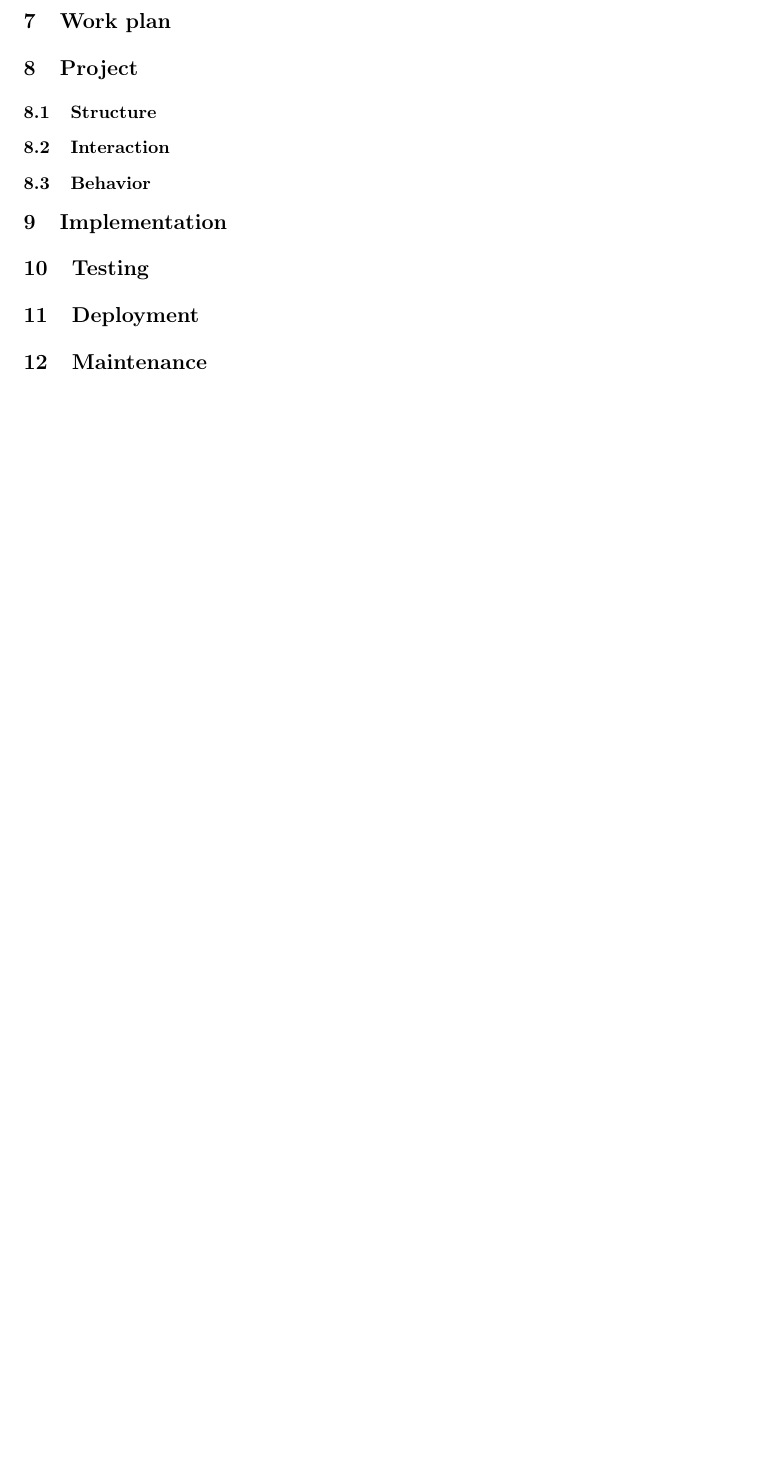
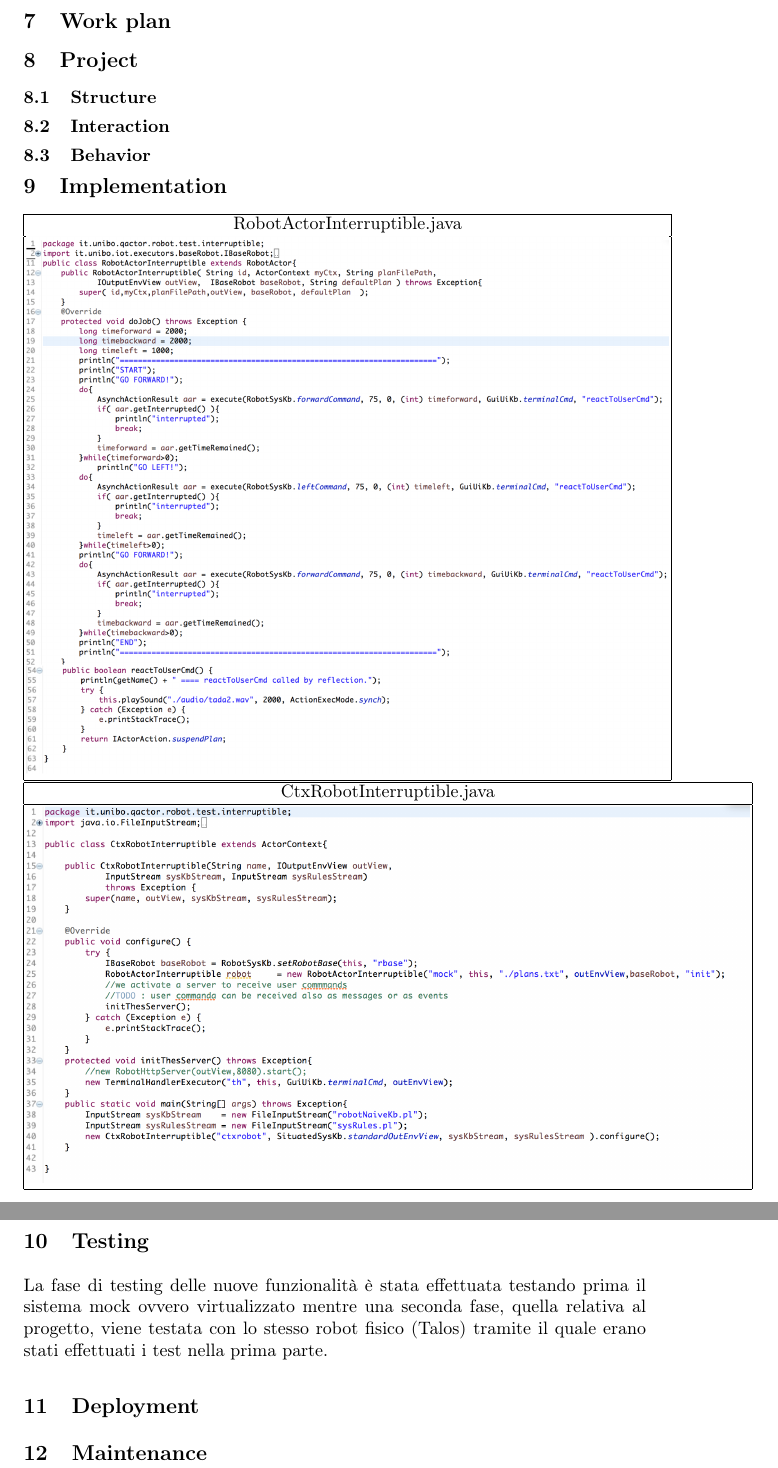
Before and after one commit to ponte89/ISSRelazione, a LaTeX paper (seconda parte/RelazioneISS.tex): part of page 13 of 14 before the commit and two parts of pages 13 and 14 of 15 after it, the two joined at a grey line, cut so that both start at the same text, the shorter picture padded with empty space. Compiled offline with pdfLaTeX; the source files are stored in an older character set and shown here as Unicode.

Commit message:
no message

```diff
--- a/seconda parte/RelazioneISS.tex
+++ b/seconda parte/RelazioneISS.tex
@@ -5,7 +5,8 @@
 \usepackage[latin1]{inputenc}
 \usepackage[english]{babel}
 \usepackage[T1]{fontenc}
-
+\usepackage{listings}
+\lstloadlanguages{java}
 %%%%%%%%%%%%%%%%%%%%%%%%%%%%%%%%%%%%%%%%%%%%%%%%%%%%%%%%%%%%%
 
 \usepackage{url}
@@ -400,11 +401,29 @@ Occorre trovare un metodo per agevolare la diffusione dei vari eventi agli agent
 %===========================================================================
 \section{Implementation}
 \labelsec{Implementation}
+
+\begin{tabular}{ |c| }
+	\hline
+	RobotActorInterruptible.java\\
+	\hline
+	\includegraphics[scale = 0.6]{img/Impl1.png}\\
+	\hline
+\end{tabular}
+\begin{tabular}{ |c| }
+  \hline
+  CtxRobotInterruptible.java\\
+  \hline
+  \includegraphics[scale = 0.4]{img/impl2.png}\\
+  \hline
+\end{tabular}
 %===========================================================================
 
 %===========================================================================
 \section{Testing}
 \labelsec{testing}
+
+La fase di testing delle nuove funzionalità è stata effettuata testando prima il sistema mock ovvero virtualizzato mentre una seconda fase, quella relativa al progetto, viene testata con lo stesso robot fisico (Talos) tramite il quale erano stati effettuati i test nella prima parte.
+
 %===========================================================================
 
 %===========================================================================
```
Also changed, not shown: seconda parte/RelazioneISS.pdf, seconda parte/img/Impl1.png (added), seconda parte/img/impl2.png (added), 4 other files.
